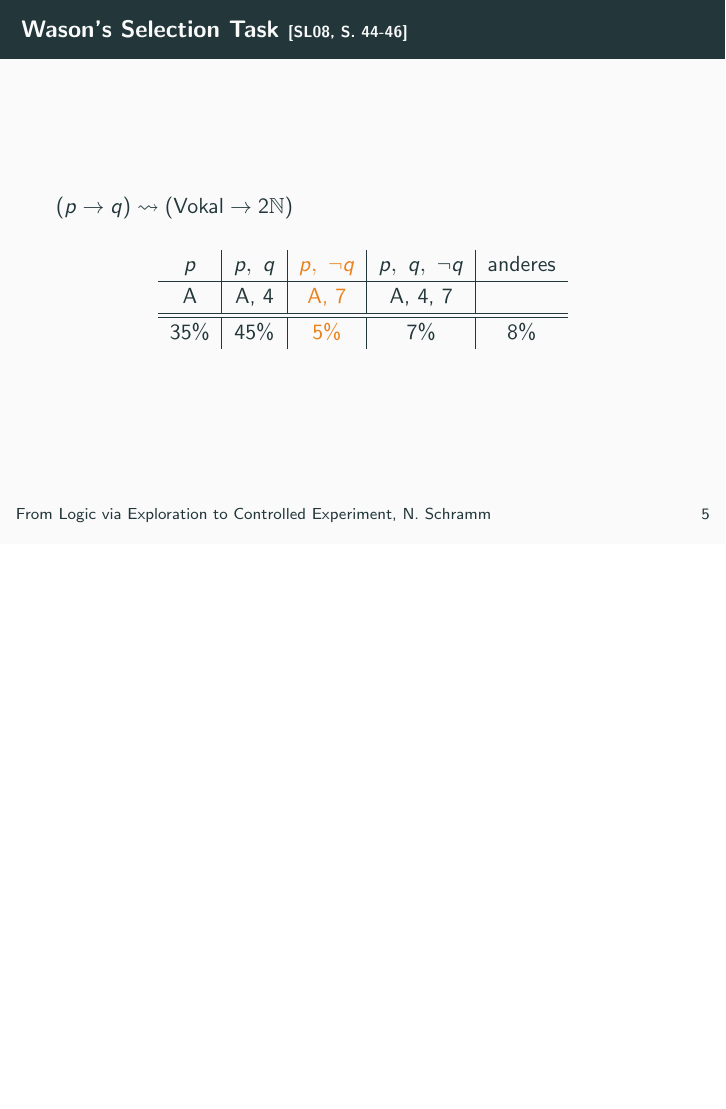
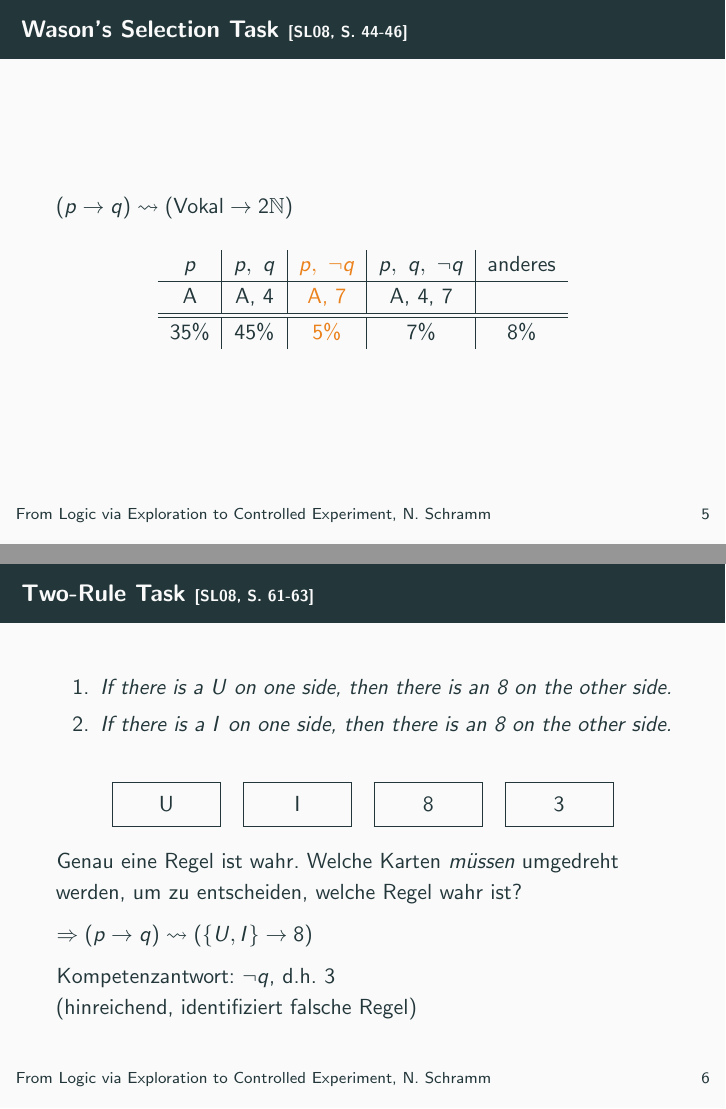
Before and after one commit to nicosrm/24-kim-hracs, LaTeX slides (tex/main.tex, which reads tex/content/intro.tex): page 8 of 22 before the commit and pages 8 and 9 of 23 after it, the two joined at a grey line, the shorter picture padded with empty space. Compiled offline with pdfLaTeX.

Commit message:
Add two-rule task slide.

```diff
--- a/tex/content/intro.tex
+++ b/tex/content/intro.tex
@@ -40,3 +41,26 @@
         \end{tabular}
     \end{center}
 \end{frame}
+
+
+\begin{frame}{Two-Rule Task {\scriptsize \cite[S.~61-63]{stenningHumanReasoningCognitive2008}}}
+
+    \begin{enumerate}
+        \item \emph{If there is a $U$ on one side, then there is an 8 on the other side.}
+        \item \emph{If there is a $I$ on one side, then there is an 8 on the other side.}
+    \end{enumerate}
+
+    \[
+        \framebox[5em][c]{U\strut}\quad
+        \framebox[5em][c]{I\strut}\quad
+        \framebox[5em][c]{8\strut}\quad
+        \framebox[5em][c]{3\strut}
+    \]
+
+    Genau eine Regel ist wahr. Welche Karten \emph{müssen} umgedreht werden, um zu entscheiden, welche Regel wahr ist?
+
+    $\Rightarrow (p \to q) \rightsquigarrow (\{U, I\} \to 8)$
+
+    Kompetenzantwort: $\lnot q$, d.h. $3$\\
+    (hinreichend, identifiziert falsche Regel)
+\end{frame}
```
Also changed, not shown: tex/content/intro.tex (1 more changed lines).
